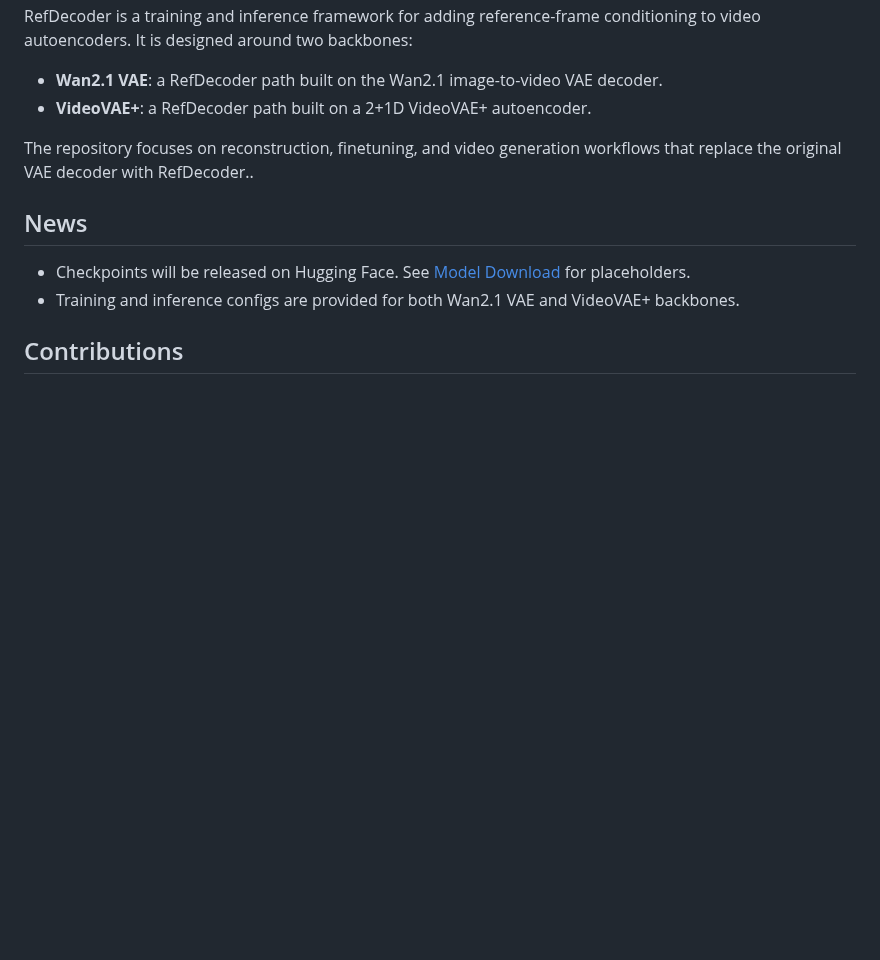
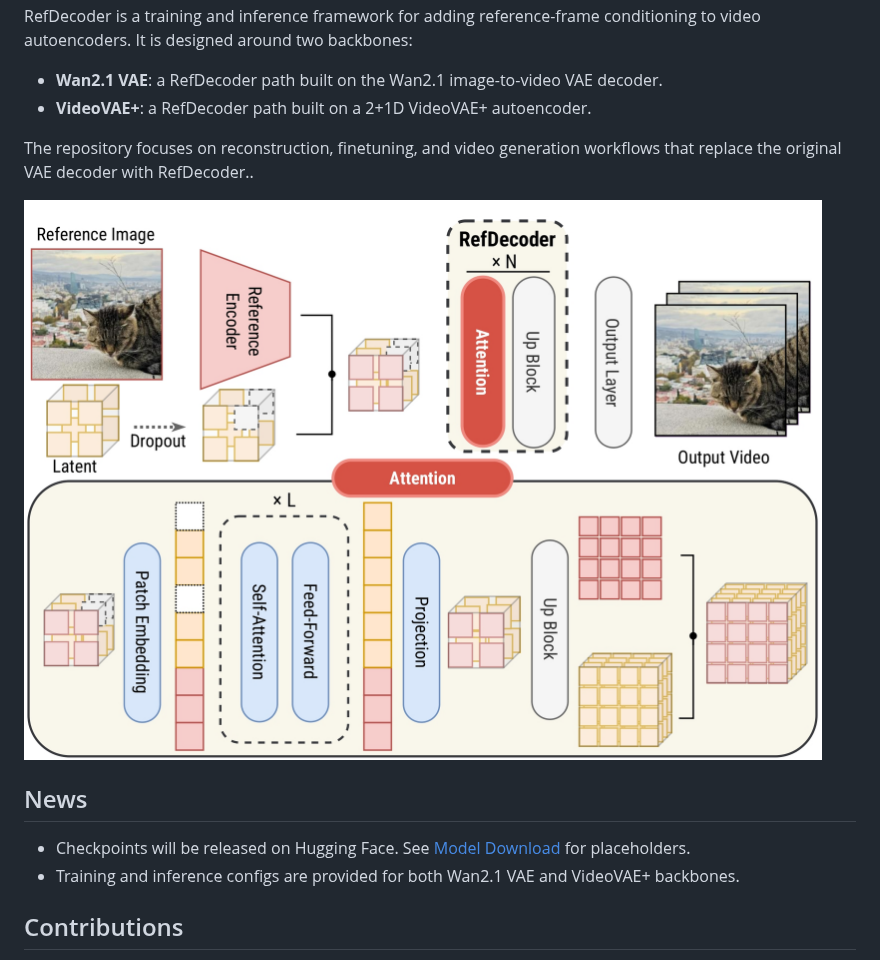
Before and after one commit to RefDecoder/RefDecoder, a Markdown page: README.md, the part around one of its changes. Drawn GitHub-style; pictures changed too: assets/refdecoder_arch.jpg (added); blank space fills up the shorter version.

Commit message:
add teaser figure and arch figure to readme

```diff
--- a/README.md
+++ b/README.md
@@ -10,6 +12,8 @@ RefDecoder is a training and inference framework for adding reference-frame cond
 - **VideoVAE+**: a RefDecoder path built on a 2+1D VideoVAE+ autoencoder.
 
 The repository focuses on reconstruction, finetuning, and video generation workflows that replace the original VAE decoder with RefDecoder..
+
+![RefDecoder architecture](assets/refdecoder_arch.jpg)
 
 ## News
 
```
Also changed, not shown: other parts of README.md (+2 -0 lines), 1 other file.
